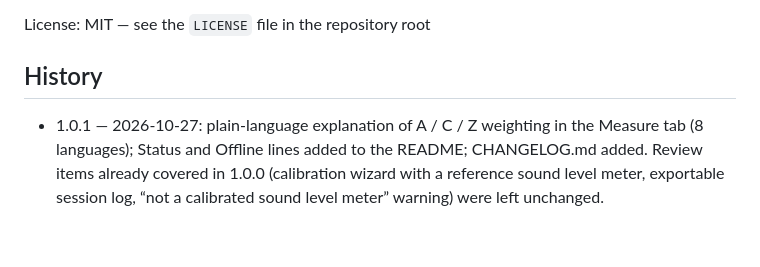
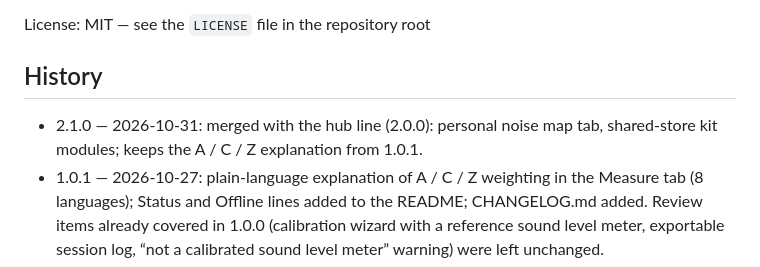
Before and after one commit to chiuta/Decibel, a Markdown page: README.md, the part around the change. Rendered like a GitHub page; blank space fills up the shorter version.

```diff
--- a/README.md
+++ b/README.md
@@ -65,5 +65,6 @@ License: MIT — see the `LICENSE` file in the repository root
 
 ## History
 
+- 2.1.0 — 2026-10-31: merged with the hub line (2.0.0): personal noise map tab, shared-store kit modules; keeps the A / C / Z explanation from 1.0.1.
 - 1.0.1 — 2026-10-27: plain-language explanation of A / C / Z weighting in the Measure tab (8 languages); Status and Offline lines added to the README; CHANGELOG.md added. Review items already covered in 1.0.0 (calibration wizard with a reference sound level meter, exportable session log, “not a calibrated sound level meter” warning) were left unchanged.
 - 1.0.0 — 2026-10-14: first version
```
Also changed, not shown: README.ro.md (+1 -0 lines).
